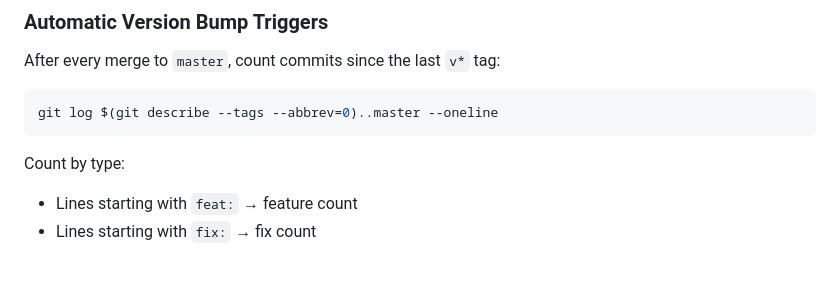
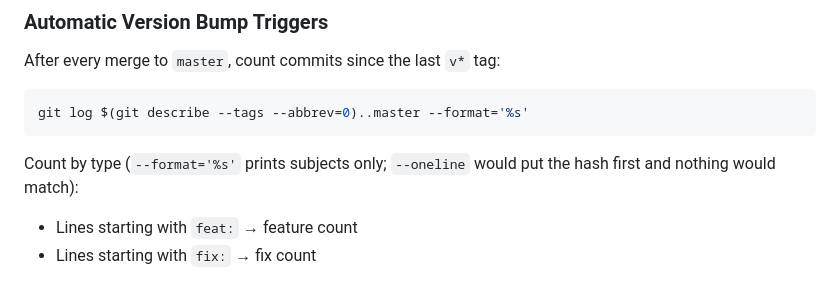
Before and after one commit to i-machine-things/machinist-calc, a Markdown page: .claude/CLAUDE.md, the part around the change. GitHub-like rendering.

Commit message:
docs: fix version-bump commit counting and dangling Rule 6 references
git log --oneline prefixes each line with the hash, so no line starts
with feat:/fix: and the version-bump thresholds could never trigger.
Use --format=%s. Where the repo has no Rule 6, describe the human
sign-off directly instead of pointing at a rule that is not there.

Co-Authored-By: Claude Opus 5.5 <noreply@anthropic.com>

````diff
--- a/.claude/CLAUDE.md
+++ b/.claude/CLAUDE.md
@@ -120,10 +120,11 @@ git push origin v1.2.3
 After every merge to `master`, count commits since the last `v*` tag:
 
 ```bash
-git log $(git describe --tags --abbrev=0)..master --oneline
+git log $(git describe --tags --abbrev=0)..master --format='%s'
 ```
 
-Count by type:
+Count by type (`--format='%s'` prints subjects only; `--oneline` would put the hash first and nothing
+would match):
 - Lines starting with `feat:` → feature count
 - Lines starting with `fix:` → fix count
 
````
